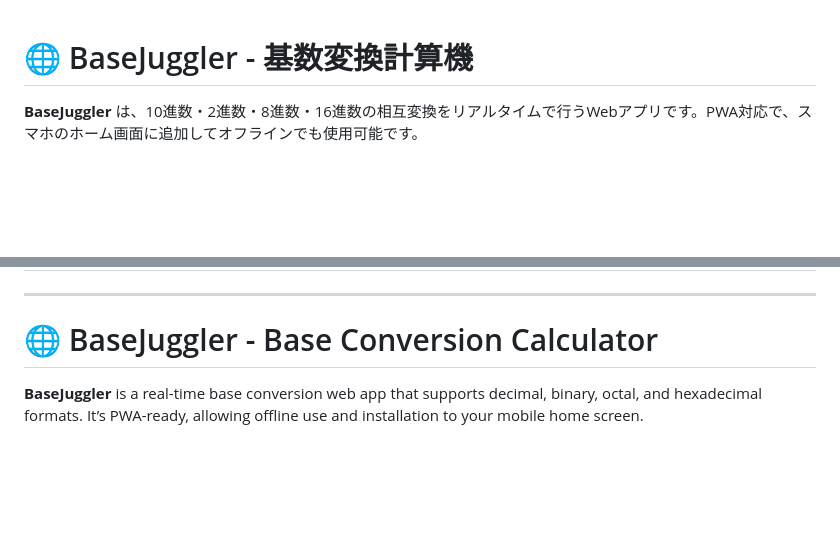
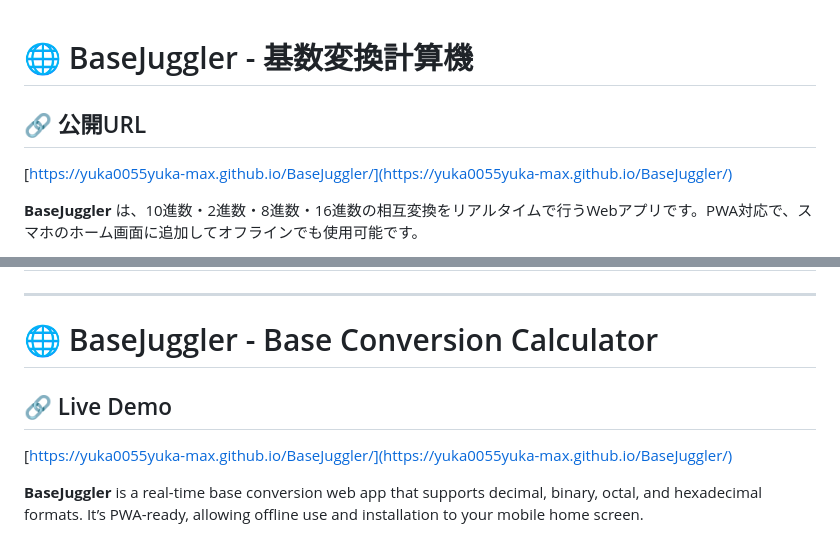
Before and after one commit to yuka0055yuka-max/BaseJuggler, a Markdown page: README.md, 2 parts joined by grey strips. Rendered like a GitHub page; blank space fills up the shorter version.

```diff
--- a/README.md
+++ b/README.md
@@ -1,4 +1,9 @@
 # 🌐 BaseJuggler - 基数変換計算機
+
+## 🔗 公開URL
+
+[https://yuka0055yuka-max.github.io/BaseJuggler/](https://yuka0055yuka-max.github.io/BaseJuggler/)
+
 
 **BaseJuggler** は、10進数・2進数・8進数・16進数の相互変換をリアルタイムで行うWebアプリです。PWA対応で、スマホのホーム画面に追加してオフラインでも使用可能です。
 
@@ -53,6 +58,11 @@ GitHub: [@yuka0055yuka-max](https://github.com/yuka0055yuka-max)
 
 # 🌐 BaseJuggler - Base Conversion Calculator
 
+## 🔗 Live Demo
+
+[https://yuka0055yuka-max.github.io/BaseJuggler/](https://yuka0055yuka-max.github.io/BaseJuggler/)
+
+
 **BaseJuggler** is a real-time base conversion web app that supports decimal, binary, octal, and hexadecimal formats. It’s PWA-ready, allowing offline use and installation to your mobile home screen.
 
 All input values are internally converted to decimal first, then re-converted to other bases (binary, octal, hexadecimal).
```
